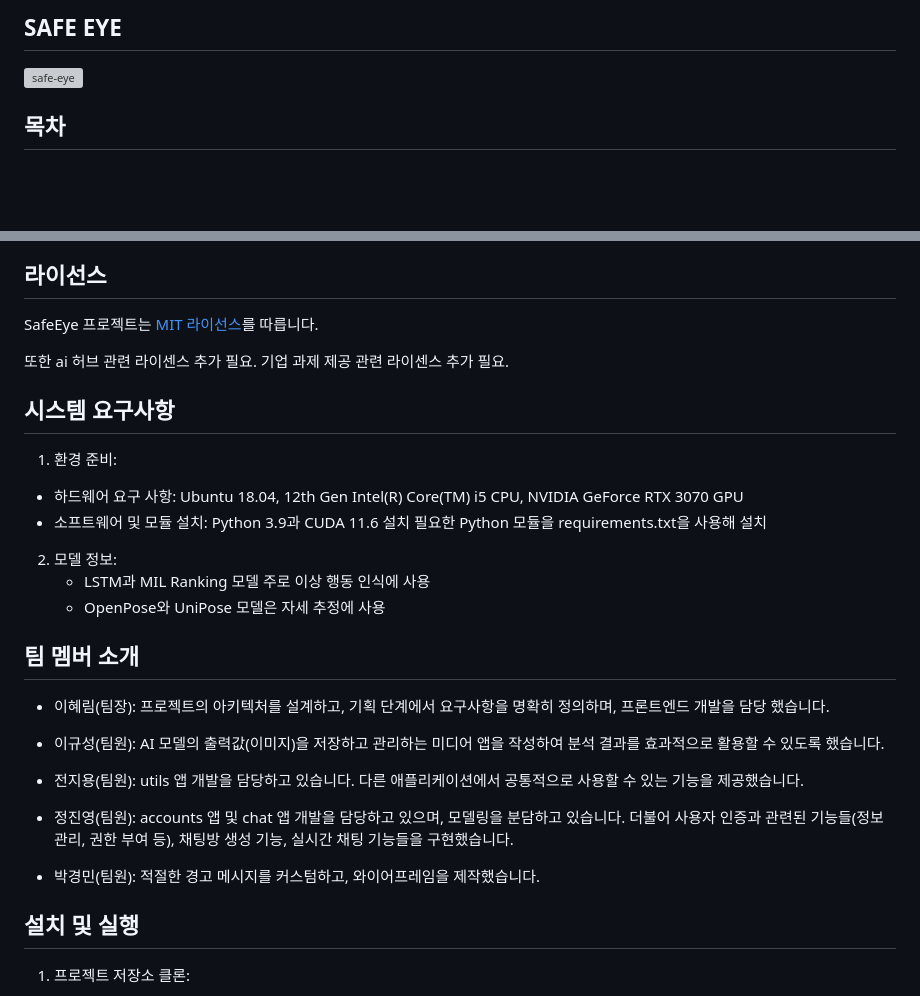
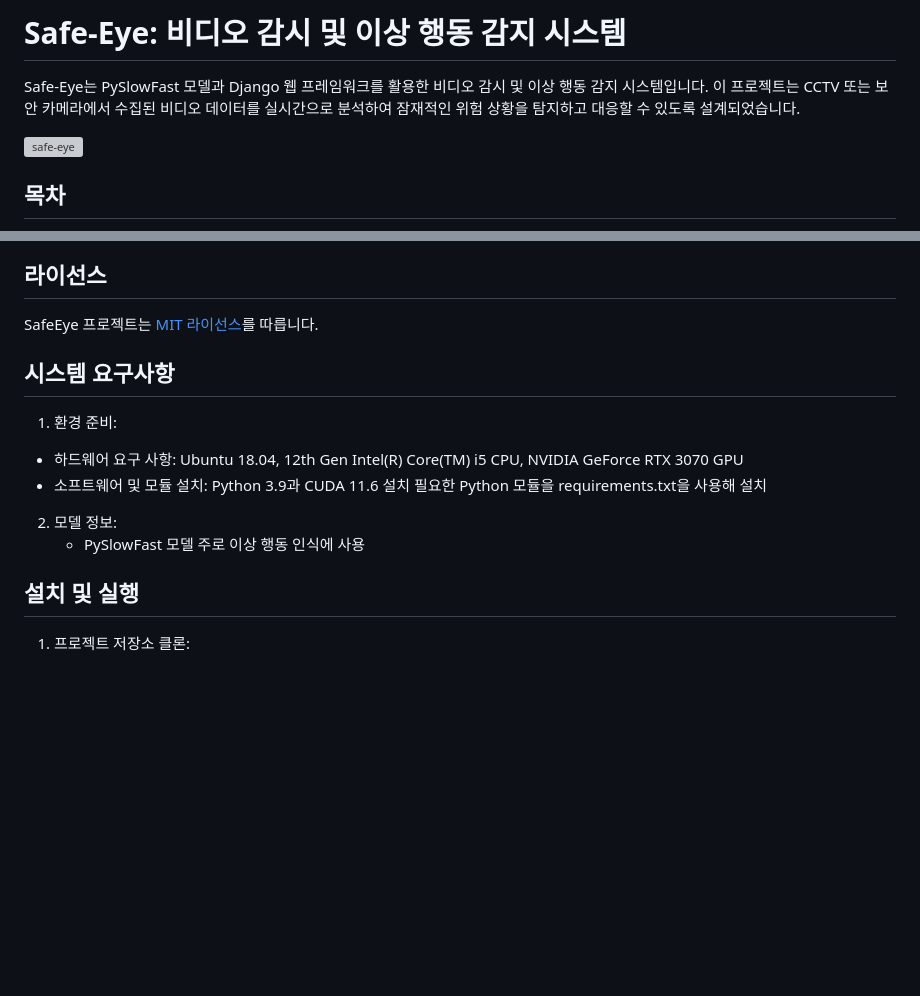
Before and after one commit to team-proactive/safe-eye, a Markdown page: README.md, 2 parts joined by grey strips. GitHub-like rendering; blank space fills up the shorter version; grey boxes are pictures that could not be loaded.

Commit message:
Update README.md (#85)

```diff
--- a/README.md
+++ b/README.md
@@ -1,4 +1,6 @@
-## SAFE EYE
+# Safe-Eye: 비디오 감시 및 이상 행동 감지 시스템
+
+Safe-Eye는 PySlowFast 모델과 Django 웹 프레임워크를 활용한 비디오 감시 및 이상 행동 감지 시스템입니다. 이 프로젝트는 CCTV 또는 보안 카메라에서 수집된 비디오 데이터를 실시간으로 분석하여 잠재적인 위험 상황을 탐지하고 대응할 수 있도록 설계되었습니다.
 
 ![safe-eye](./static/banner-safe-eye.webp)
 
@@ -97,9 +99,6 @@ Safe Eye는 CCTV 카메라와 AI 기술을 활용하여 공간 안전을 강화
 
 SafeEye 프로젝트는 [MIT 라이선스](LICENSE)를 따릅니다.
 
-또한 ai 허브 관련 라이센스 추가 필요.
-기업 과제 제공 관련 라이센스 추가 필요.
-
 ## 시스템 요구사항
 
 1. 환경 준비:
@@ -110,20 +109,7 @@ SafeEye 프로젝트는 [MIT 라이선스](LICENSE)를 따릅니다.
   필요한 Python 모듈을 requirements.txt을 사용해 설치
 
 2. 모델 정보:
-   - LSTM과 MIL Ranking 모델 주로 이상 행동 인식에 사용
-   - OpenPose와 UniPose 모델은 자세 추정에 사용
-
-## 팀 멤버 소개
-
-- 이혜림(팀장): 프로젝트의 아키텍처를 설계하고, 기획 단계에서 요구사항을 명확히 정의하며, 프론트엔드 개발을 담당 했습니다.
-
-- 이규성(팀원): AI 모델의 출력값(이미지)을 저장하고 관리하는 미디어 앱을 작성하여 분석 결과를 효과적으로 활용할 수 있도록 했습니다.
-
-- 전지용(팀원): utils 앱 개발을 담당하고 있습니다. 다른 애플리케이션에서 공통적으로 사용할 수 있는 기능을 제공했습니다.
-
-- 정진영(팀원): accounts 앱 및 chat 앱 개발을 담당하고 있으며, 모델링을 분담하고 있습니다. 더불어 사용자 인증과 관련된 기능들(정보 관리, 권한 부여 등), 채팅방 생성 기능, 실시간 채팅 기능들을 구현했습니다.
-
-- 박경민(팀원): 적절한 경고 메시지를 커스텀하고, 와이어프레임을 제작했습니다.
+   - PySlowFast 모델 주로 이상 행동 인식에 사용
 
 ## 설치 및 실행
 
```
